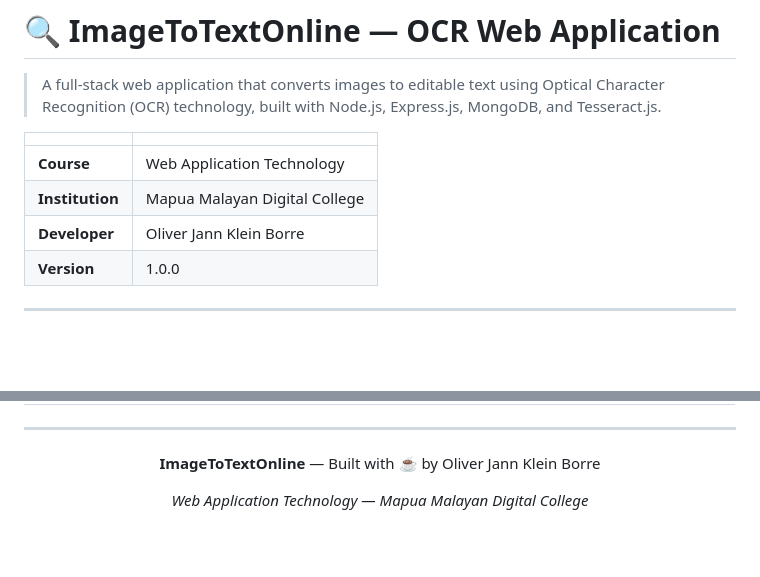
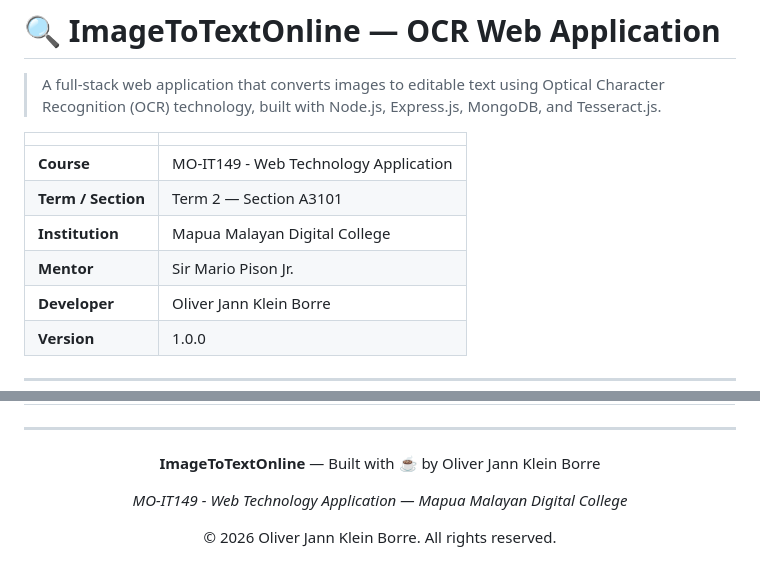
Before and after one commit to kleinborre/web-tech-app, a Markdown page: README.md, 2 parts joined by grey strips. Drawn GitHub-style; blank space fills up the shorter version.

Commit message:
Phase 6.1: README Corrections & Copyright
- Course: MO-IT149 - Web Technology Application
- Section: Term 2 — A3101
- Mentor: Sir Mario Pison Jr.
- Institution: Mapua Malayan Digital College
- Added copyright notice (2026)
- Professional formatting and comprehensive documentation

```diff
--- a/README.md
+++ b/README.md
@@ -4,8 +4,10 @@
 
 | | |
 |---|---|
-| **Course** | Web Application Technology |
+| **Course** | MO-IT149 - Web Technology Application |
+| **Term / Section** | Term 2 — Section A3101 |
 | **Institution** | Mapua Malayan Digital College |
+| **Mentor** | Sir Mario Pison Jr. |
 | **Developer** | Oliver Jann Klein Borre |
 | **Version** | 1.0.0 |
 
@@ -479,5 +481,6 @@ The following accounts are created by the database seeder (`seeder.js`):
 
 <div align="center">
   <p><strong>ImageToTextOnline</strong> — Built with ☕ by Oliver Jann Klein Borre</p>
-  <p><em>Web Application Technology — Mapua Malayan Digital College</em></p>
+  <p><em>MO-IT149 - Web Technology Application — Mapua Malayan Digital College</em></p>
+  <p>© 2026 Oliver Jann Klein Borre. All rights reserved.</p>
 </div>
```
